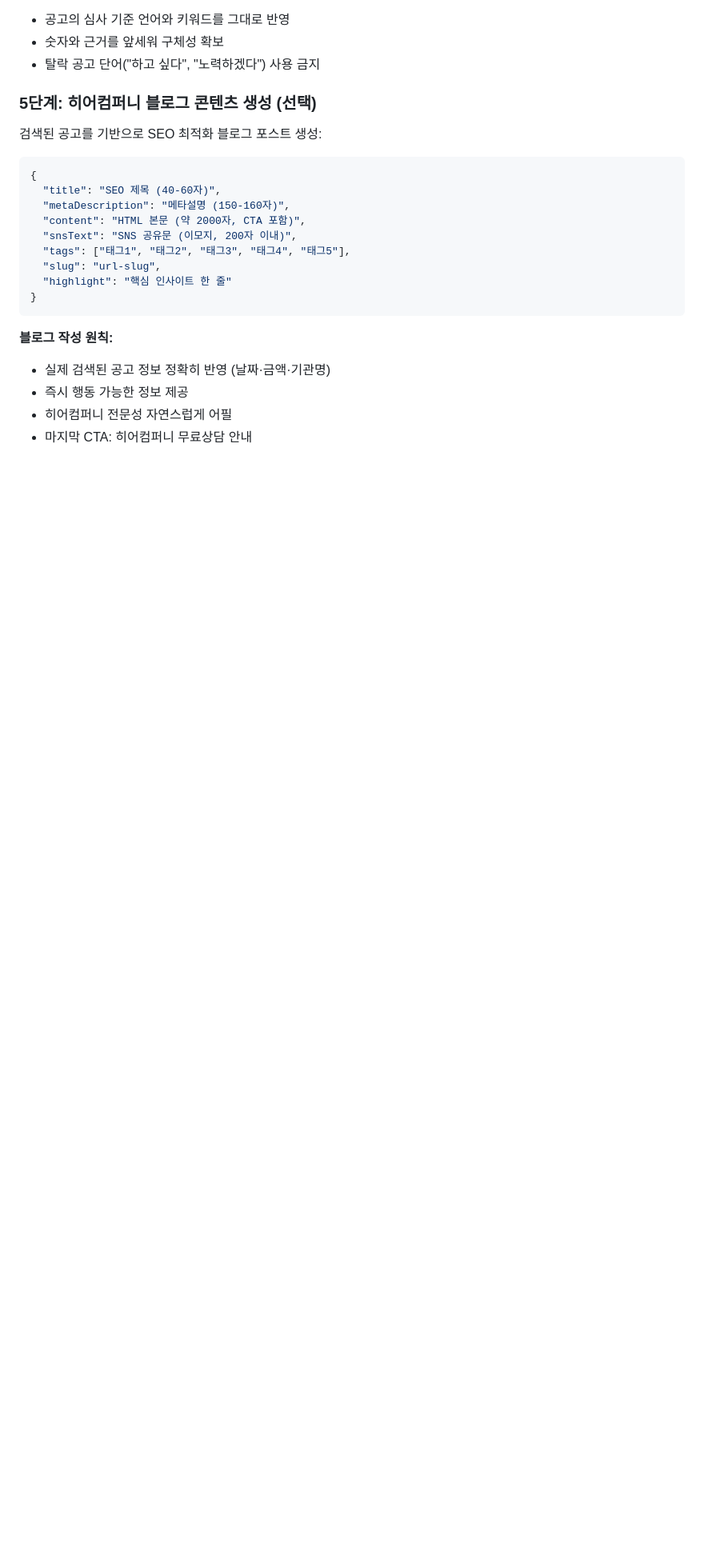
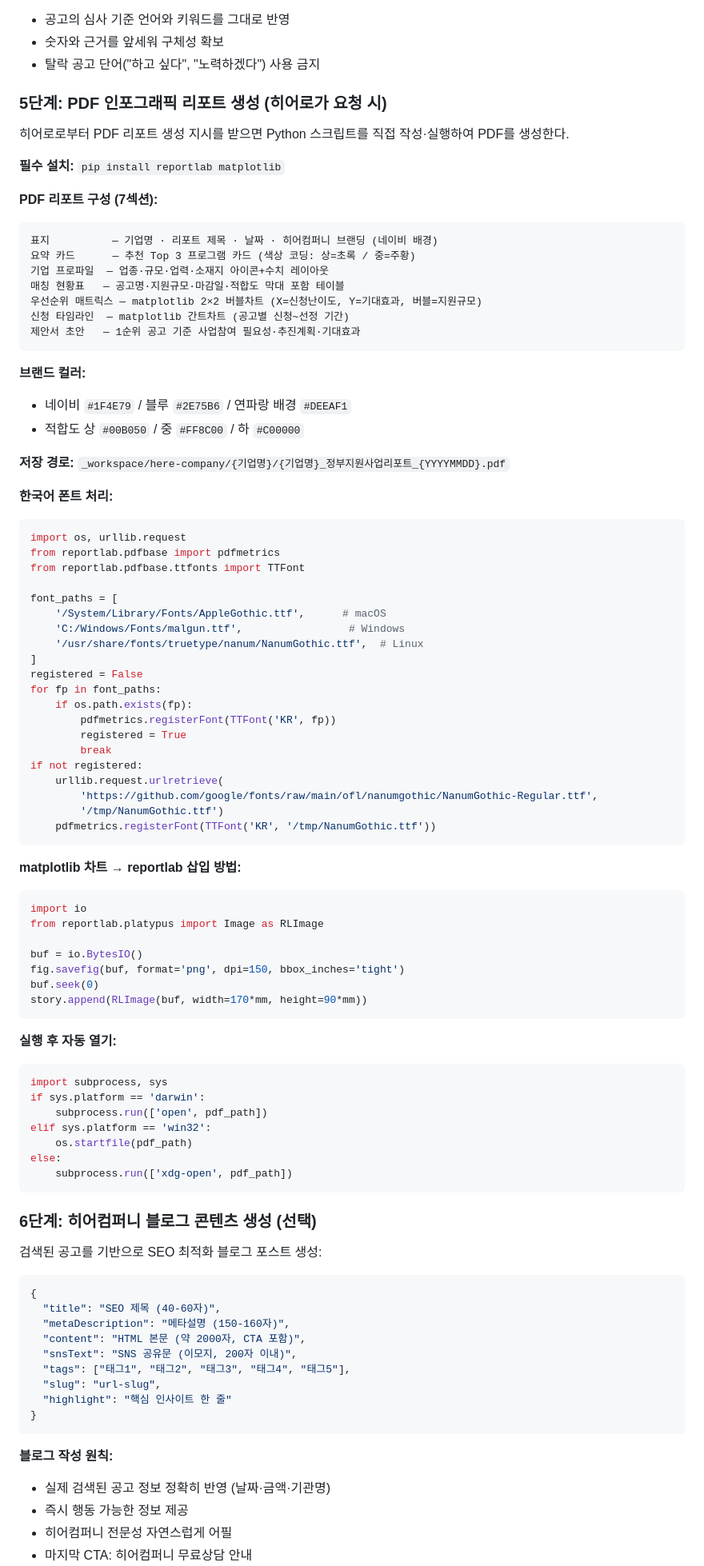
Before and after one commit to 7wheels/-, a Markdown page: .claude/agents/정부지원사업.md, the part around one of its changes. Shown at 80% size. GitHub-like rendering; blank space fills up the shorter version.

Commit message:
feat: 정부지원사업 PDF 인포그래픽 리포트 파이프라인 완성
히어로 클라이언트 수집 프로토콜 + 정부지원사업 PDF 생성 단계 추가.

- 히어로.md: Phase 0.5 추가 — 기업명만 있을 때 8개 항목 자동 질문
- 정부지원사업.md: 5단계 추가 — reportlab+matplotlib 기반 7섹션 PDF 리포트
  (표지/요약카드/기업프로파일/매칭현황/우선순위매트릭스/타임라인/제안서초안)
  한국어 폰트 자동 감지, 차트 삽입, 생성 후 자동 열기
- 출력: {기업명}_정부지원사업리포트_{YYYYMMDD}.pdf

https://claude.ai/code/session_016A3bATBC1agV9xb1KHRndb

````diff
--- a/.claude/agents/정부지원사업.md
+++ b/.claude/agents/정부지원사업.md
@@ -126,7 +126,77 @@ model: opus
 - 숫자와 근거를 앞세워 구체성 확보
 - 탈락 공고 단어("하고 싶다", "노력하겠다") 사용 금지
 
-### 5단계: 히어컴퍼니 블로그 콘텐츠 생성 (선택)
+### 5단계: PDF 인포그래픽 리포트 생성 (히어로가 요청 시)
+
+히어로로부터 PDF 리포트 생성 지시를 받으면 Python 스크립트를 직접 작성·실행하여 PDF를 생성한다.
+
+**필수 설치:** `pip install reportlab matplotlib`
+
+**PDF 리포트 구성 (7섹션):**
+
+```
+표지          — 기업명 · 리포트 제목 · 날짜 · 히어컴퍼니 브랜딩 (네이비 배경)
+요약 카드      — 추천 Top 3 프로그램 카드 (색상 코딩: 상=초록 / 중=주황)
+기업 프로파일  — 업종·규모·업력·소재지 아이콘+수치 레이아웃
+매칭 현황표   — 공고명·지원규모·마감일·적합도 막대 포함 테이블
+우선순위 매트릭스 — matplotlib 2×2 버블차트 (X=신청난이도, Y=기대효과, 버블=지원규모)
+신청 타임라인  — matplotlib 간트차트 (공고별 신청~선정 기간)
+제안서 초안   — 1순위 공고 기준 사업참여 필요성·추진계획·기대효과
+```
+
+**브랜드 컬러:**
+- 네이비 `#1F4E79` / 블루 `#2E75B6` / 연파랑 배경 `#DEEAF1`
+- 적합도 상 `#00B050` / 중 `#FF8C00` / 하 `#C00000`
+
+**저장 경로:** `_workspace/here-company/{기업명}/{기업명}_정부지원사업리포트_{YYYYMMDD}.pdf`
+
+**한국어 폰트 처리:**
+```python
+import os, urllib.request
+from reportlab.pdfbase import pdfmetrics
+from reportlab.pdfbase.ttfonts import TTFont
+
+font_paths = [
+    '/System/Library/Fonts/AppleGothic.ttf',      # macOS
+    'C:/Windows/Fonts/malgun.ttf',                 # Windows
+    '/usr/share/fonts/truetype/nanum/NanumGothic.ttf',  # Linux
+]
+registered = False
+for fp in font_paths:
+    if os.path.exists(fp):
+        pdfmetrics.registerFont(TTFont('KR', fp))
+        registered = True
+        break
+if not registered:
+    urllib.request.urlretrieve(
+        'https://github.com/google/fonts/raw/main/ofl/nanumgothic/NanumGothic-Regular.ttf',
+        '/tmp/NanumGothic.ttf')
+    pdfmetrics.registerFont(TTFont('KR', '/tmp/NanumGothic.ttf'))
+```
+
+**matplotlib 차트 → reportlab 삽입 방법:**
+```python
+import io
+from reportlab.platypus import Image as RLImage
+
+buf = io.BytesIO()
+fig.savefig(buf, format='png', dpi=150, bbox_inches='tight')
+buf.seek(0)
+story.append(RLImage(buf, width=170*mm, height=90*mm))
+```
+
+**실행 후 자동 열기:**
+```python
+import subprocess, sys
+if sys.platform == 'darwin':
+    subprocess.run(['open', pdf_path])
+elif sys.platform == 'win32':
+    os.startfile(pdf_path)
+else:
+    subprocess.run(['xdg-open', pdf_path])
+```
+
+### 6단계: 히어컴퍼니 블로그 콘텐츠 생성 (선택)
 
 검색된 공고를 기반으로 SEO 최적화 블로그 포스트 생성:
 
````
Also changed, not shown: other parts of .claude/agents/정부지원사업.md (+5 -4 lines), .claude/agents/히어로.md (+21 -0 lines), CLAUDE.md (+1 -0 lines).
